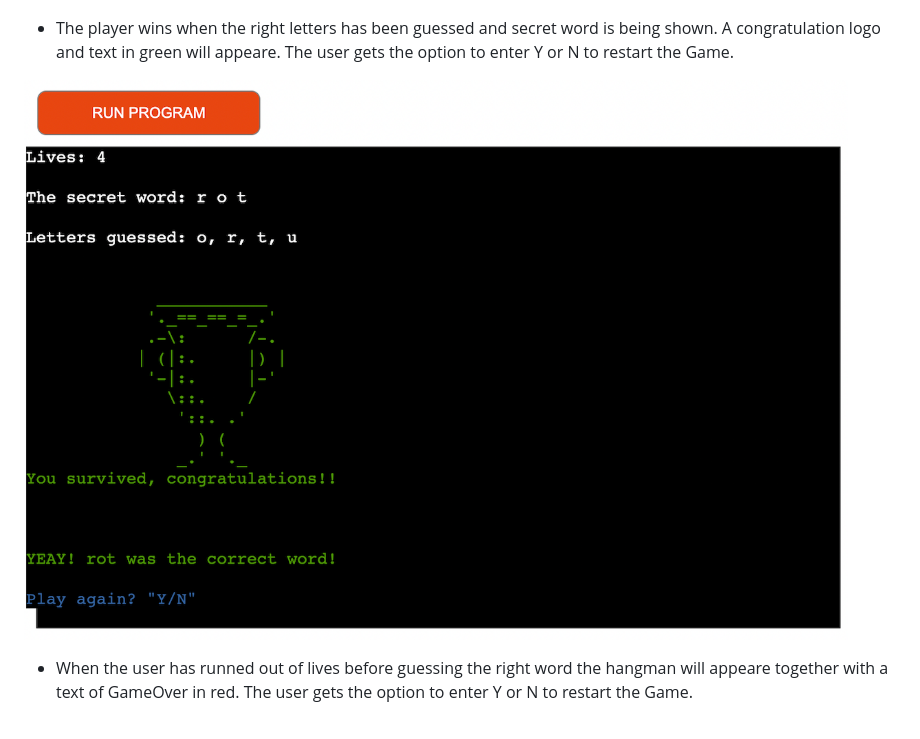
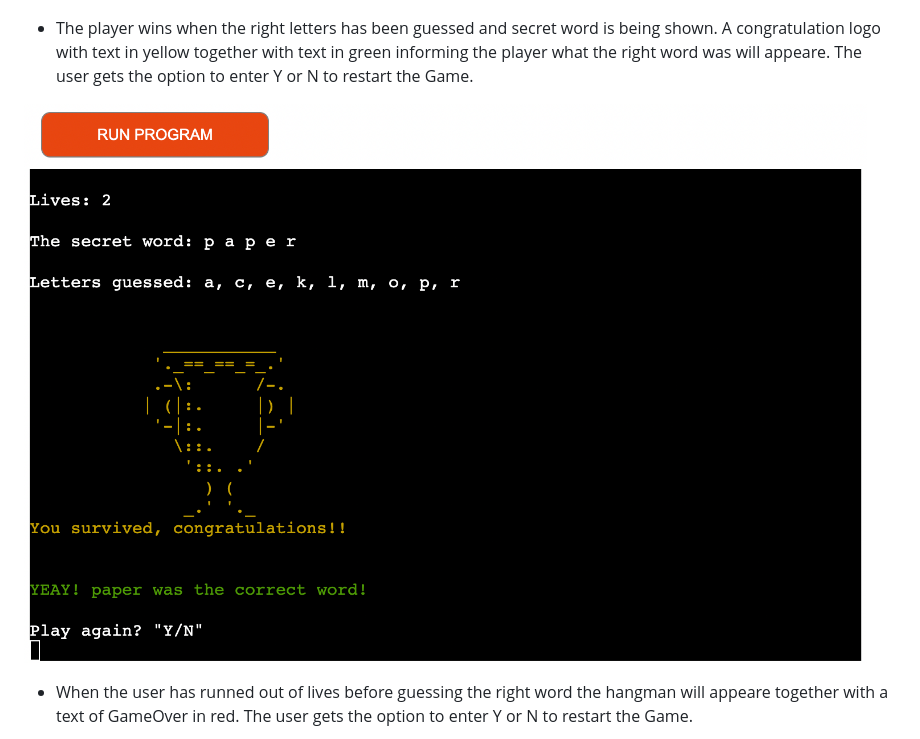
Before and after one commit to malinpalo/PP3-Hangman, a Markdown page: README.md, the part around the change. Rendered like a GitHub page; pictures changed too: assets/images/congrats.png.

Commit message:
Import image to images folder and add a new image in Yoy won section in README.md file

```diff
--- a/README.md
+++ b/README.md
@@ -82,7 +82,7 @@ The logo was generated using the Ascii graffiti generator [PatorJK.](https://pat
 
 ![Not a letter](assets/images/not_a_letter.png)
 
-- The player wins when the right letters has been guessed and secret word is being shown. A congratulation logo and text in green will appeare. The user gets the option to enter Y or N to restart the Game.
+- The player wins when the right letters has been guessed and secret word is being shown. A congratulation logo with text in yellow together with text in green informing the player what the right word was will appeare. The user gets the option to enter Y or N to restart the Game.
 
 ![You won](assets/images/congrats.png)
 
```
